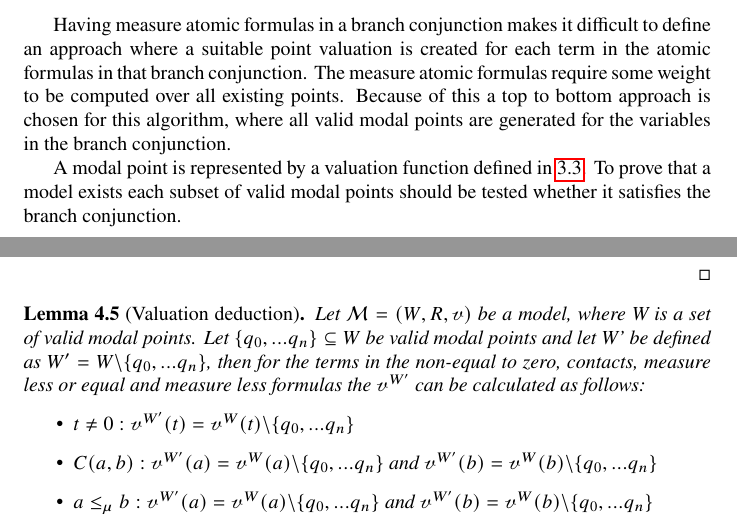
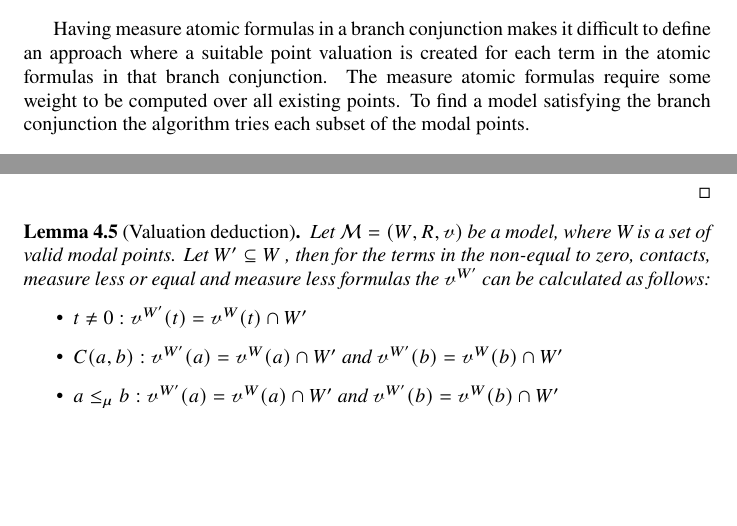
Before and after one commit to Anton94/modal_logic_formula_prover, a LaTeX document (documentation/mao_doc.tex): two parts of pages 20 and 22 of 74, joined at a grey line, cut so that both start at the same text, the shorter picture padded with empty space. Compiled offline with pdfLaTeX.

Commit message:
[documentation] A few refinements

```diff
--- a/documentation/mao_doc.tex
+++ b/documentation/mao_doc.tex
@@ -792,11 +792,8 @@ Let a, b, c be three terms and let $\varphi$ and $\psi$ be two formulas, then
 
 	Having measure atomic formulas in a branch conjunction makes it difficult to define an approach where a suitable point valuation is created for each term
 	in the atomic formulas in that branch conjunction.
-	The measure atomic formulas require some weight to be computed over all existing points. Because of this a top to bottom approach is chosen for this
-	algorithm, where all valid modal points are generated for the variables in the branch conjunction.
-
-	A modal point is represented by a valuation function defined in \ref{variable-valuation}.
-	To prove that a model exists each subset of valid modal points should be tested whether it satisfies the branch conjunction.
+	The measure atomic formulas require some weight to be computed over all existing points.
+	To find a model satisfying the branch conjunction the algorithm tries each subset of the modal points.
 
 	\begin{defn}%{Valid modal point}
 	Let B be a branch conjunction. We say that the modal point p, represented with a variable valuation function $\curvedE$ is valid, if the following statements hold:
@@ -870,12 +867,12 @@ Let a, b, c be three terms and let $\varphi$ and $\psi$ be two formulas, then
 
 	\begin{lemma}[Valuation deduction] \label{valuation-deduction}
 		Let  $\mathcal{M} = (W, R, \vE)$ be a model, where W is a set of valid modal points.
-		Let $\{ q_0, ... q_n \} \subseteq W$ be valid modal points and let W' be defined as $W' = W \textbackslash \{ q_0, ... q_n \}$, then for the terms in the non-equal to zero, contacts, measure less or equal and measure less formulas the $\vE^{W'}$ can be calculated as follows:
+		Let $W' \subseteq W$ , then for the terms in the non-equal to zero, contacts, measure less or equal and measure less formulas the $\vE^{W'}$ can be calculated as follows:
 		\begin{itemize}
-			\item $t \neq 0: \vE^{W'}(t) =  \vE^W(t) \textbackslash \{ q_0, ... q_n \}$
-			\item $C(a,b): \vE^{W'}(a) =  \vE^W(a) \textbackslash \{ q_0, ... q_n \} \textit{ and } \vE^{W'}(b) =  \vE^W(b) \textbackslash \{ q_0, ... q_n \}$
-			\item $a \leq_\mu b: \vE^{W'}(a) =  \vE^W(a) \textbackslash \{ q_0, ... q_n \} \textit{ and } \vE^{W'}(b) =  \vE^W(b) \textbackslash \{ q_0, ... q_n \}$
-			\item $a <_\mu b: \vE^{W'}(a) =  \vE^W(a) \textbackslash \{ q_0, ... q_n \} \textit{ and } \vE^{W'}(b) =  \vE^W(b) \textbackslash \{ q_0, ... q_n \}$
+			\item $t \neq 0: \vE^{W'}(t) =  \vE^W(t) \cap W'$
+			\item $C(a,b): \vE^{W'}(a) =  \vE^W(a) \cap W' \textit{ and } \vE^{W'}(b) =  \vE^W(b) \cap W'$
+			\item $a \leq_\mu b: \vE^{W'}(a) =  \vE^W(a) \cap W' \textit{ and } \vE^{W'}(b) =  \vE^W(b) \cap W'$
+			\item $a <_\mu b: \vE^{W'}(a) =  \vE^W(a) \cap W' \textit{ and } \vE^{W'}(b) =  \vE^W(b) \cap W'$
 		\end{itemize}
 	\end{lemma}
 
```
Also changed, not shown: documentation/toni_doc.tex (+18 -18 lines), documentation/mao_doc.pdf, documentation/toni_doc.pdf, documentation/mao_doc.tex (4 more changed lines).
